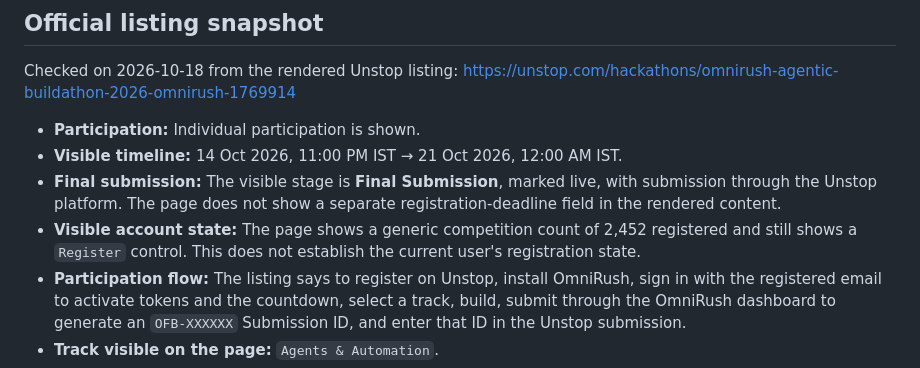
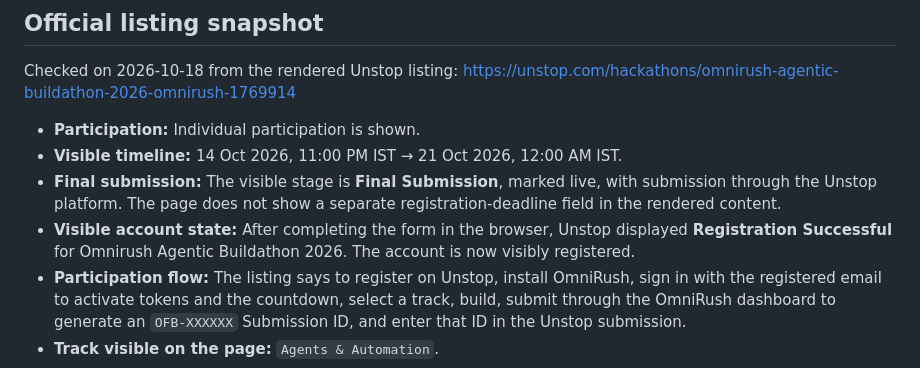
Before and after one commit to Manthan29-hub/ProofPitch-AI, a Markdown page: SUBMISSION_DRAFT.md, the part around the change. Rendered like a GitHub page.

Commit message:
docs: record successful buildathon registration

```diff
--- a/SUBMISSION_DRAFT.md
+++ b/SUBMISSION_DRAFT.md
@@ -18,7 +18,7 @@ Checked on 2026-10-18 from the rendered Unstop listing: https://unstop.com/hacka
 - **Participation:** Individual participation is shown.
 - **Visible timeline:** 14 Oct 2026, 11:00 PM IST → 21 Oct 2026, 12:00 AM IST.
 - **Final submission:** The visible stage is **Final Submission**, marked live, with submission through the Unstop platform. The page does not show a separate registration-deadline field in the rendered content.
-- **Visible account state:** The page shows a generic competition count of 2,452 registered and still shows a `Register` control. This does not establish the current user's registration state.
+- **Visible account state:** After completing the form in the browser, Unstop displayed **Registration Successful** for Omnirush Agentic Buildathon 2026. The account is now visibly registered.
 - **Participation flow:** The listing says to register on Unstop, install OmniRush, sign in with the registered email to activate tokens and the countdown, select a track, build, submit through the OmniRush dashboard to generate an `OFB-XXXXXX` Submission ID, and enter that ID in the Unstop submission.
 - **Track visible on the page:** `Agents & Automation`.
 - **Tooling visible on the page:** The listing advertises GPT-6 Astra tokens, access to GPT-6 models, and OmniRush sub-agents. The rendered listing did not display a separate exclusivity clause for other tools, so this draft does not make an unsupported exclusivity claim. The organizer permission supplied for this work allows OmniRush-native tools; retain that exact factual basis for any attestation.
```
